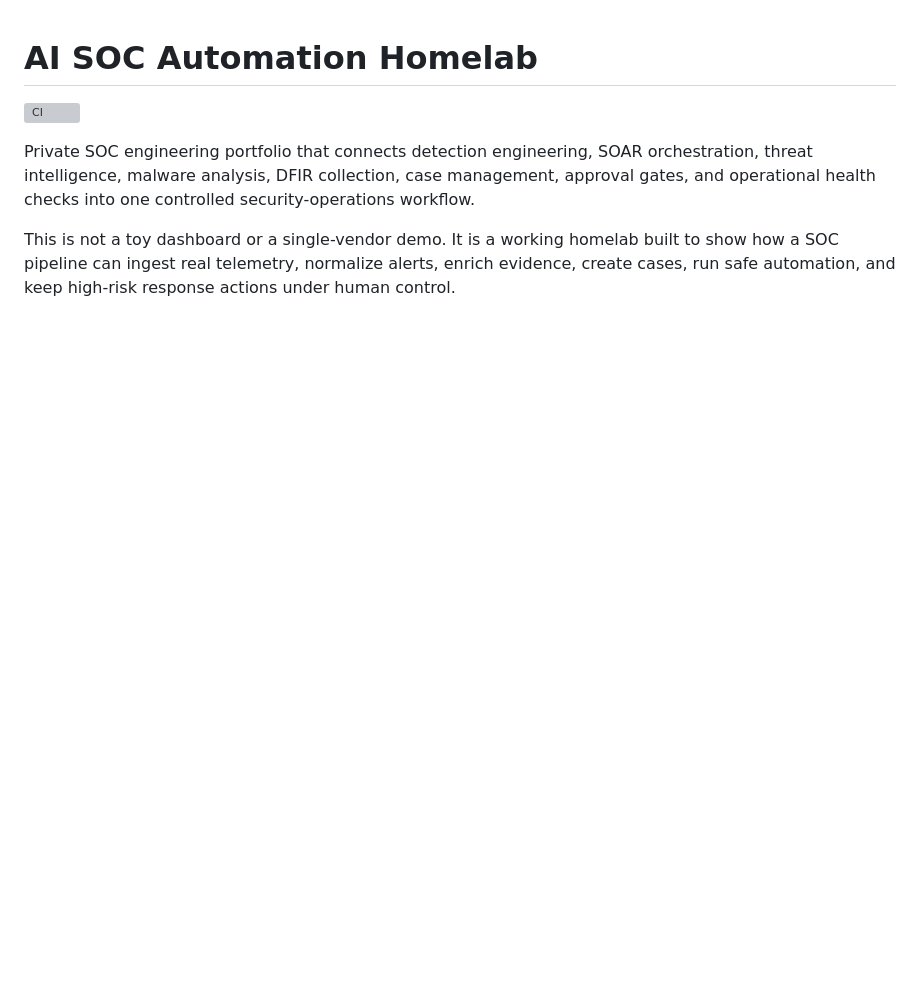
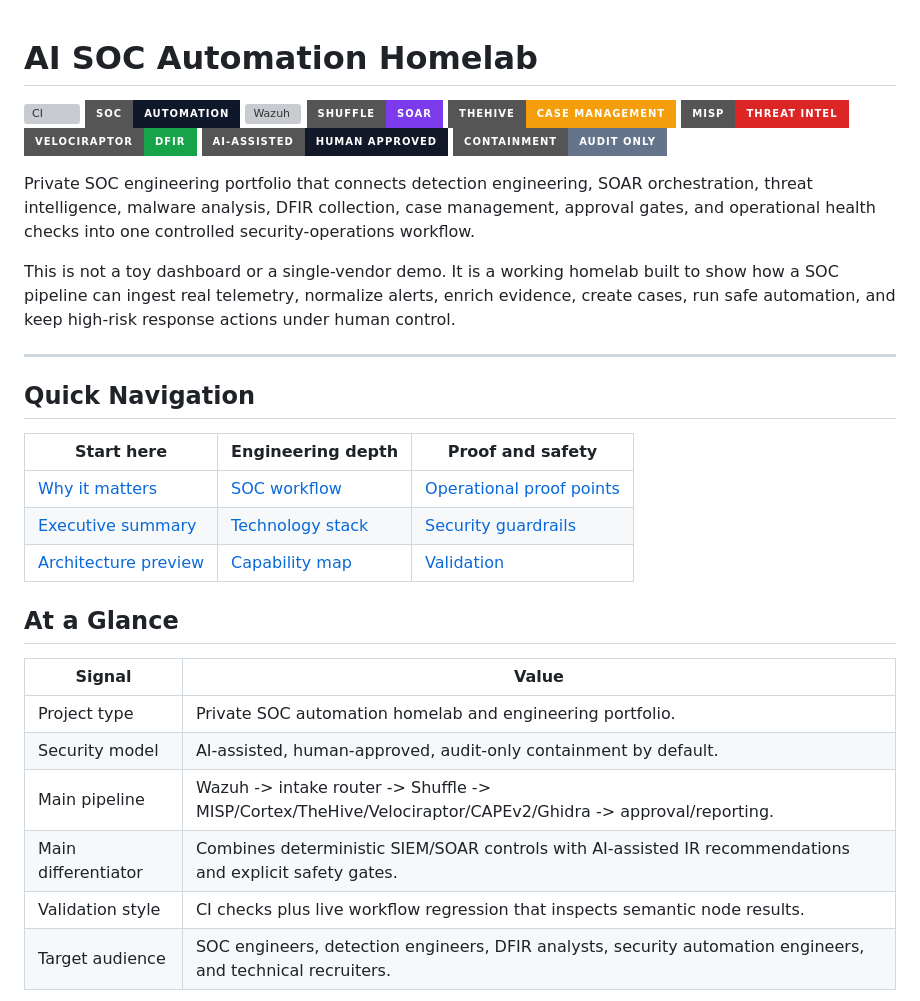
Before and after one commit to samli-neo/soc-ai-homelab, a Markdown page: README.md, the part around one of its changes. Drawn GitHub-style; badges without logos; blank space fills up the shorter version; grey boxes are pictures that could not be loaded.

Commit message:
Add visual badges to README presentation

```diff
--- a/README.md
+++ b/README.md
@@ -1,7 +1,37 @@
 # AI SOC Automation Homelab
 
 [![CI](https://github.com/samli-neo/soc-ai-homelab/actions/workflows/ci.yml/badge.svg)](https://github.com/samli-neo/soc-ai-homelab/actions/workflows/ci.yml)
+![SOC](https://img.shields.io/badge/SOC-Automation-0f172a?style=for-the-badge&logo=securityscorecard&logoColor=white)
+![Wazuh](https://img.shields.io/badge/Wazuh-SIEM%20%2F%20XDR-2563eb?style=for-the-badge&logo=wazuh&logoColor=white)
+![Shuffle](https://img.shields.io/badge/Shuffle-SOAR-7c3aed?style=for-the-badge)
+![TheHive](https://img.shields.io/badge/TheHive-Case%20Management-f59e0b?style=for-the-badge)
+![MISP](https://img.shields.io/badge/MISP-Threat%20Intel-dc2626?style=for-the-badge)
+![Velociraptor](https://img.shields.io/badge/Velociraptor-DFIR-16a34a?style=for-the-badge)
+![AI Assisted](https://img.shields.io/badge/AI--Assisted-Human%20Approved-111827?style=for-the-badge&logo=openai&logoColor=white)
+![Audit Only](https://img.shields.io/badge/Containment-Audit%20Only-64748b?style=for-the-badge)
 
 Private SOC engineering portfolio that connects detection engineering, SOAR orchestration, threat intelligence, malware analysis, DFIR collection, case management, approval gates, and operational health checks into one controlled security-operations workflow.
 
 This is not a toy dashboard or a single-vendor demo. It is a working homelab built to show how a SOC pipeline can ingest real telemetry, normalize alerts, enrich evidence, create cases, run safe automation, and keep high-risk response actions under human control.
+
+---
+
+## Quick Navigation
+
+| Start here | Engineering depth | Proof and safety |
+| --- | --- | --- |
+| [Why it matters](#why-this-project-matters) | [SOC workflow](#soc-workflow) | [Operational proof points](#operational-proof-points) |
+| [Executive summary](#executive-summary) | [Technology stack](#technology-stack) | [Security guardrails](#security-guardrails) |
+| [Architecture preview](#architecture-preview) | [Capability map](#capability-map) | [Validation](#validation) |
+
+## At a Glance
+
+| Signal | Value |
+| --- | --- |
+| Project type | Private SOC automation homelab and engineering portfolio. |
+| Security model | AI-assisted, human-approved, audit-only containment by default. |
+| Main pipeline | Wazuh -> intake router -> Shuffle -> MISP/Cortex/TheHive/Velociraptor/CAPEv2/Ghidra -> approval/reporting. |
+| Main differentiator | Combines deterministic SIEM/SOAR controls with AI-assisted IR recommendations and explicit safety gates. |
+| Validation style | CI checks plus live workflow regression that inspects semantic node results. |
+| Target audience | SOC engineers, detection engineers, DFIR analysts, security automation engineers, and technical recruiters. |
+
```
Also changed, not shown: other parts of README.md (+16 -0 lines).
